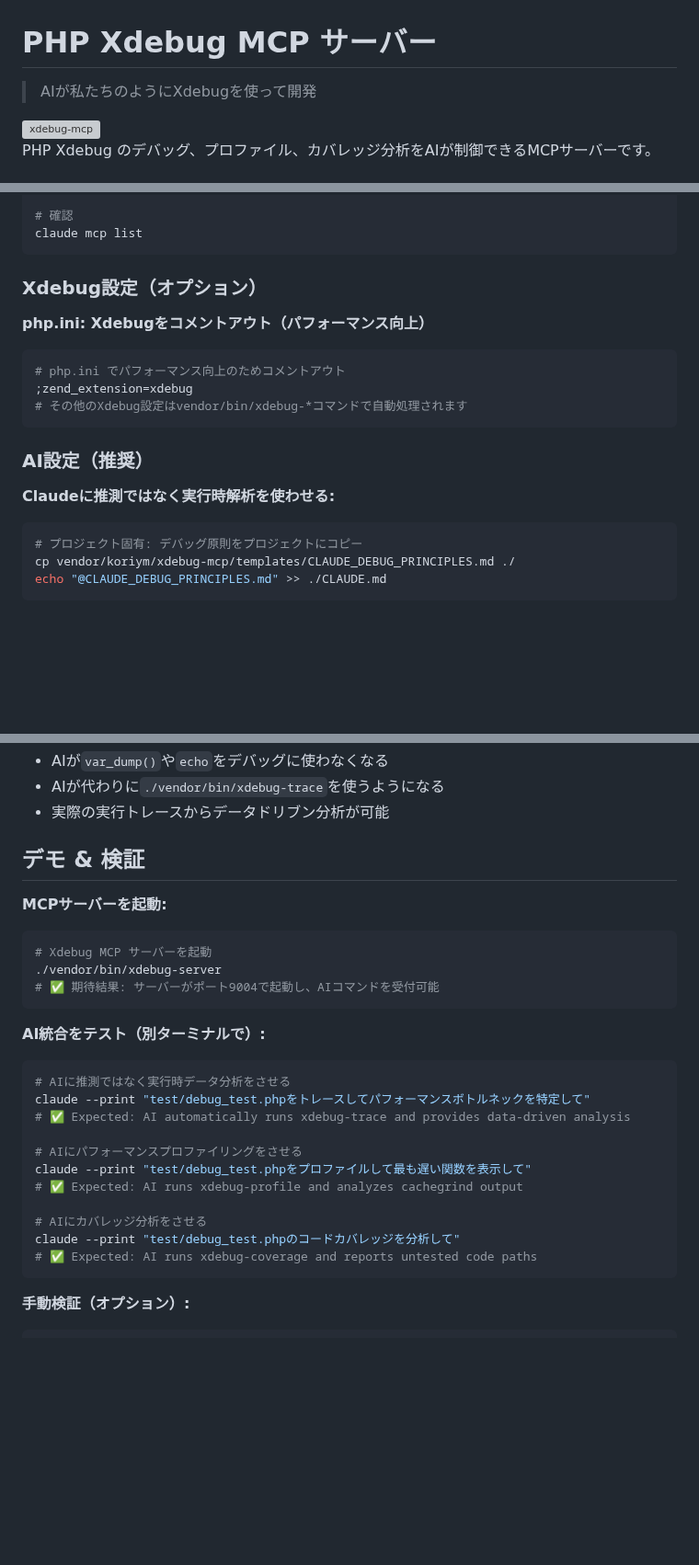
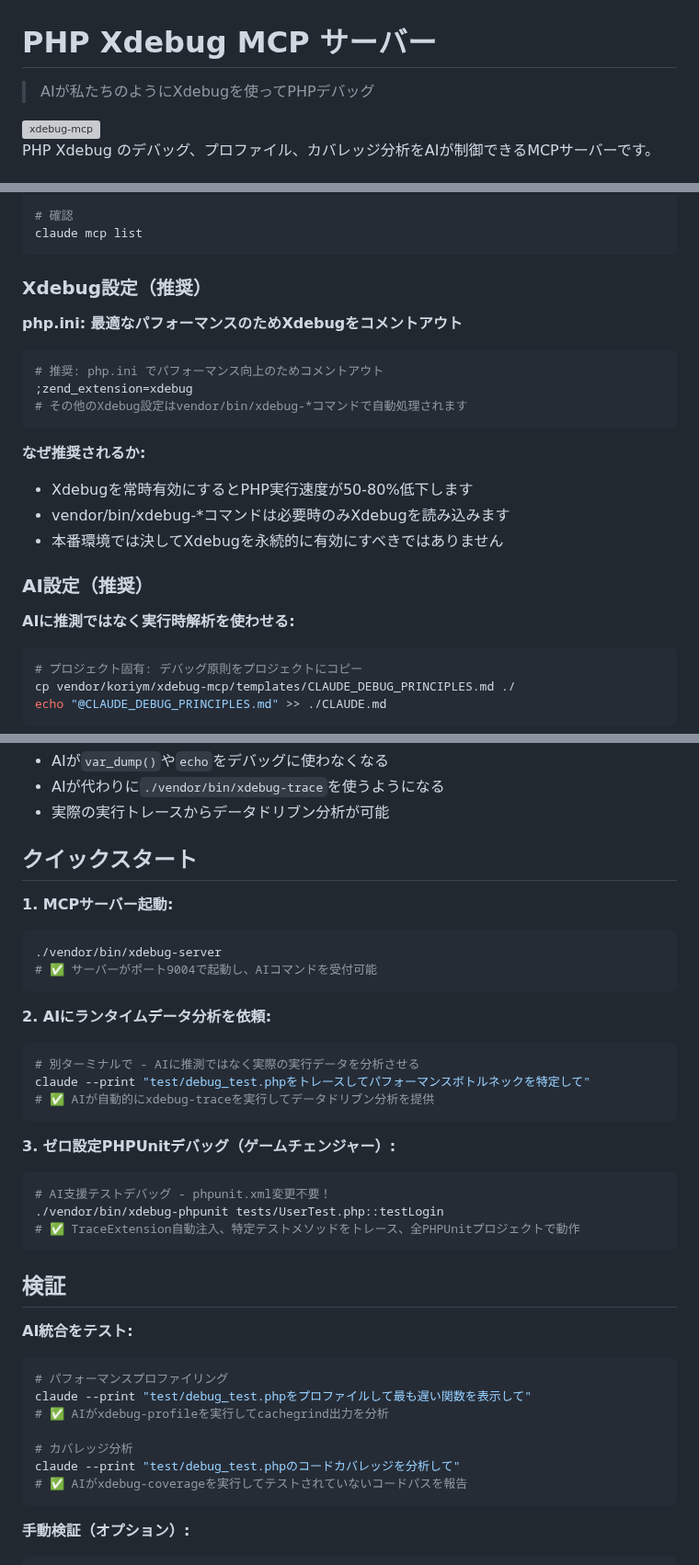
Before and after one commit to koriym/xdebug-mcp, a Markdown page: README-ja.md, 3 parts joined by grey strips. Shown at 92% size. Rendered like a GitHub page; blank space fills up the shorter version; grey boxes are pictures that could not be loaded.

````diff
--- a/README-ja.md
+++ b/README-ja.md
@@ -1,6 +1,6 @@
 # PHP Xdebug MCP サーバー
 
-> AIが私たちのようにXdebugを使って開発
+> AIが私たちのようにXdebugを使ってPHPデバッグ
 
 <img width="256" alt="xdebug-mcp" src="https://koriym.github.io/xdebug-mcp/logo.jpeg" />
 
@@ -39,18 +39,23 @@ claude mcp add xdebug php "$(pwd)/vendor/bin/xdebug-mcp"
 claude mcp list
 ```
 
-### Xdebug設定（オプション）
+### Xdebug設定（推奨）
 
-**php.ini: Xdebugをコメントアウト（パフォーマンス向上）**
+**php.ini: 最適なパフォーマンスのためXdebugをコメントアウト**
 ```ini
-# php.ini でパフォーマンス向上のためコメントアウト
+# 推奨: php.ini でパフォーマンス向上のためコメントアウト
 ;zend_extension=xdebug
 # その他のXdebug設定はvendor/bin/xdebug-*コマンドで自動処理されます
 ```
 
+**なぜ推奨されるか:**
+- Xdebugを常時有効にするとPHP実行速度が50-80%低下します
+- vendor/bin/xdebug-*コマンドは必要時のみXdebugを読み込みます
+- 本番環境では決してXdebugを永続的に有効にすべきではありません
+
 ### AI設定（推奨）
 
-**Claudeに推測ではなく実行時解析を使わせる:**
+**AIに推測ではなく実行時解析を使わせる:**
 
 ```bash
 # プロジェクト固有: デバッグ原則をプロジェクトにコピー
@@ -69,28 +74,39 @@ cp vendor/koriym/xdebug-mcp/templates/CLAUDE_DEBUG_PRINCIPLES.md ~/.claude/CLAUD
 - AIが代わりに`./vendor/bin/xdebug-trace`を使うようになる
 - 実際の実行トレースからデータドリブン分析が可能
 
-## デモ & 検証
+## クイックスタート
 
-**MCPサーバーを起動:**
+**1. MCPサーバー起動:**
 ```bash
-# Xdebug MCP サーバーを起動
 ./vendor/bin/xdebug-server
-# ✅ 期待結果: サーバーがポート9004で起動し、AIコマンドを受付可能
+# ✅ サーバーがポート9004で起動し、AIコマンドを受付可能
 ```
 
-**AI統合をテスト（別ターミナルで）:**
+**2. AIにランタイムデータ分析を依頼:**
 ```bash
-# AIに推測ではなく実行時データ分析をさせる
+# 別ターミナルで - AIに推測ではなく実際の実行データを分析させる
 claude --print "test/debug_test.phpをトレースしてパフォーマンスボトルネックを特定して"
-# ✅ Expected: AI automatically runs xdebug-trace and provides data-driven analysis
+# ✅ AIが自動的にxdebug-traceを実行してデータドリブン分析を提供
+```
 
-# AIにパフォーマンスプロファイリングをさせる
+**3. ゼロ設定PHPUnitデバッグ（ゲームチェンジャー）:**
+```bash
+# AI支援テストデバッグ - phpunit.xml変更不要！
+./vendor/bin/xdebug-phpunit tests/UserTest.php::testLogin
+# ✅ TraceExtension自動注入、特定テストメソッドをトレース、全PHPUnitプロジェクトで動作
+```
+
+## 検証
+
+**AI統合をテスト:**
+```bash
+# パフォーマンスプロファイリング
 claude --print "test/debug_test.phpをプロファイルして最も遅い関数を表示して"
-# ✅ Expected: AI runs xdebug-profile and analyzes cachegrind output
+# ✅ AIがxdebug-profileを実行してcachegrind出力を分析
 
-# AIにカバレッジ分析をさせる
+# カバレッジ分析
 claude --print "test/debug_test.phpのコードカバレッジを分析して"
-# ✅ Expected: AI runs xdebug-coverage and reports untested code paths
+# ✅ AIがxdebug-coverageを実行してテストされていないコードパスを報告
 ```
 
 **手動検証（オプション）:**
````
Also changed, not shown: other parts of README-ja.md (+28 -26 lines), README.md (+61 -45 lines).
